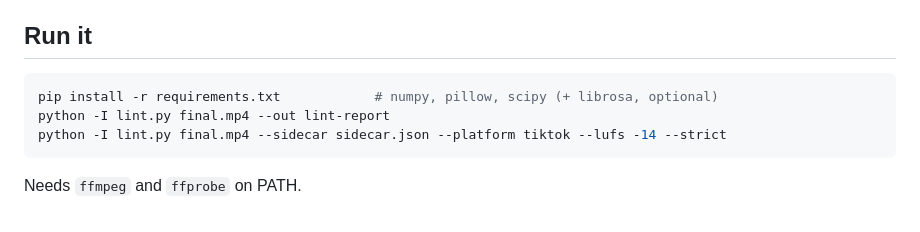
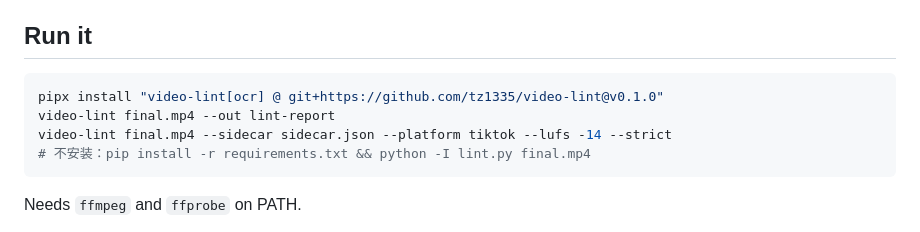
Before and after one commit to tz1335/video-lint, a Markdown page: SKILL.md, the part around the change. GitHub-like rendering.

````diff
--- a/SKILL.md
+++ b/SKILL.md
@@ -10,9 +10,10 @@ Checks a rendered video with fixed rules and writes a report you can act on. It
 ## Run it
 
 ```bash
-pip install -r requirements.txt            # numpy, pillow, scipy (+ librosa, optional)
-python -I lint.py final.mp4 --out lint-report
-python -I lint.py final.mp4 --sidecar sidecar.json --platform tiktok --lufs -14 --strict
+pipx install "video-lint[ocr] @ git+https://github.com/tz1335/video-lint@v0.1.0"
+video-lint final.mp4 --out lint-report
+video-lint final.mp4 --sidecar sidecar.json --platform tiktok --lufs -14 --strict
+# 不安装：pip install -r requirements.txt && python -I lint.py final.mp4
 ```
 
 Needs `ffmpeg` and `ffprobe` on PATH.
````
Also changed, not shown: README.md (+34 -9 lines), docs/example-sheet.jpg (added), 10 other files.
